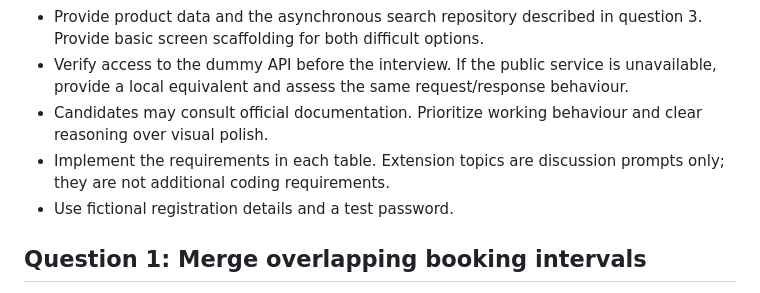
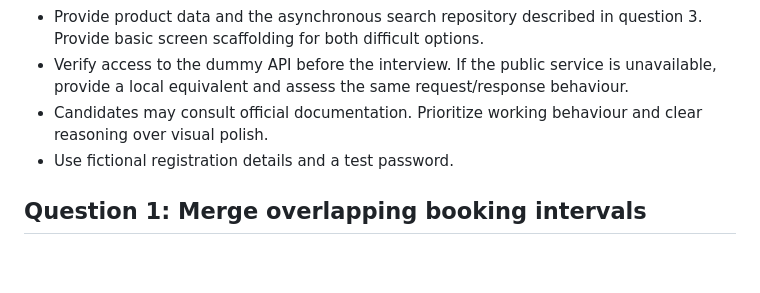
Before and after one commit to paulkavule/Flutter-Interview, a Markdown page: interview questions.md, the part around the change. GitHub-like rendering; blank space fills up the shorter version.

Commit message:
Update interview questions for clarity and requirements
Removed a line about implementing requirements in tables and clarified that extension topics are discussion prompts.

```diff
--- a/interview questions.md
+++ b/interview questions.md
@@ -24,7 +24,6 @@ The document contains four questions. Candidates complete three during the inter
 - Provide product data and the asynchronous search repository described in question 3. Provide basic screen scaffolding for both difficult options.
 - Verify access to the dummy API before the interview. If the public service is unavailable, provide a local equivalent and assess the same request/response behaviour.
 - Candidates may consult official documentation. Prioritize working behaviour and clear reasoning over visual polish.
-- Implement the requirements in each table. Extension topics are discussion prompts only; they are not additional coding requirements.
 - Use fictional registration details and a test password.
 
 ## Question 1: Merge overlapping booking intervals
```
